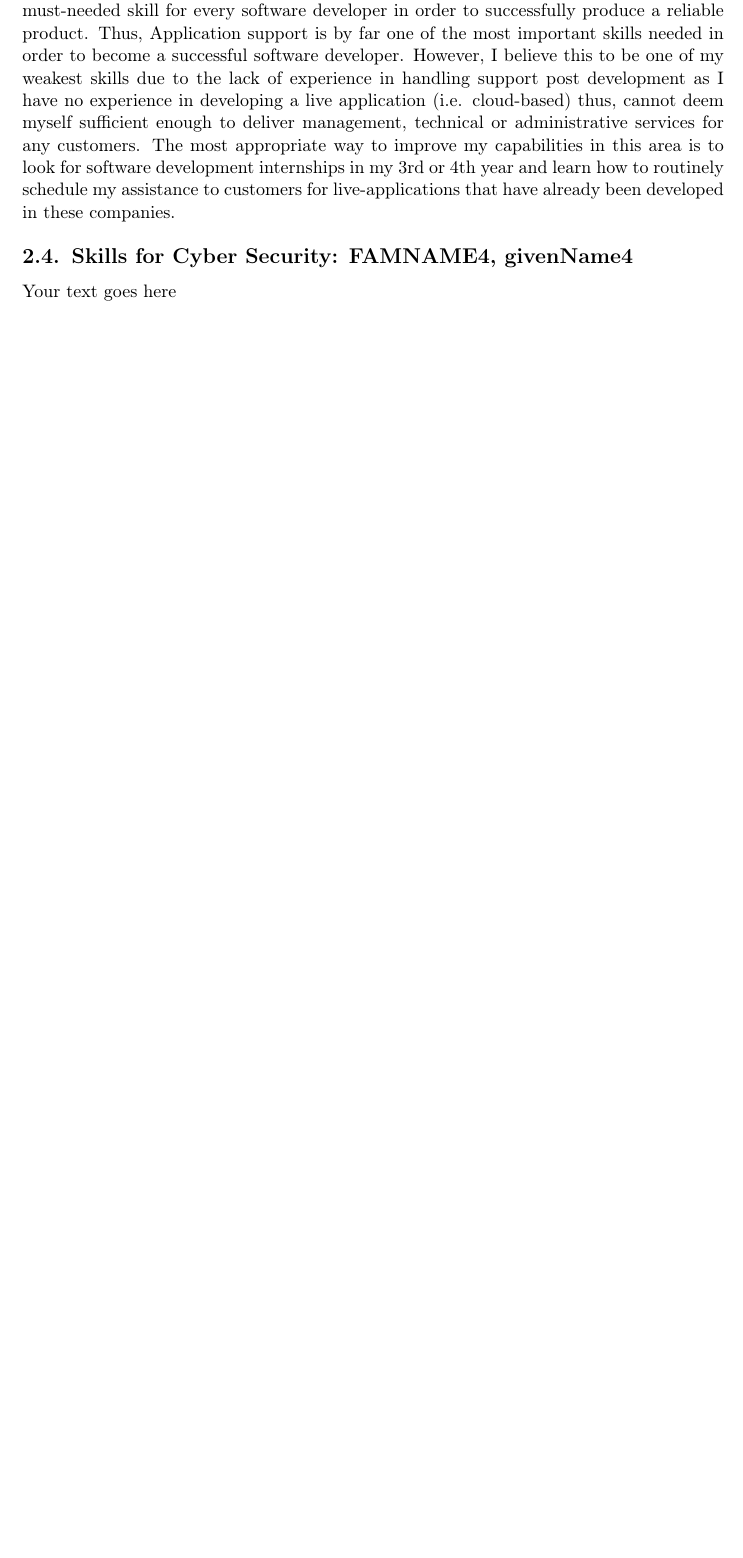
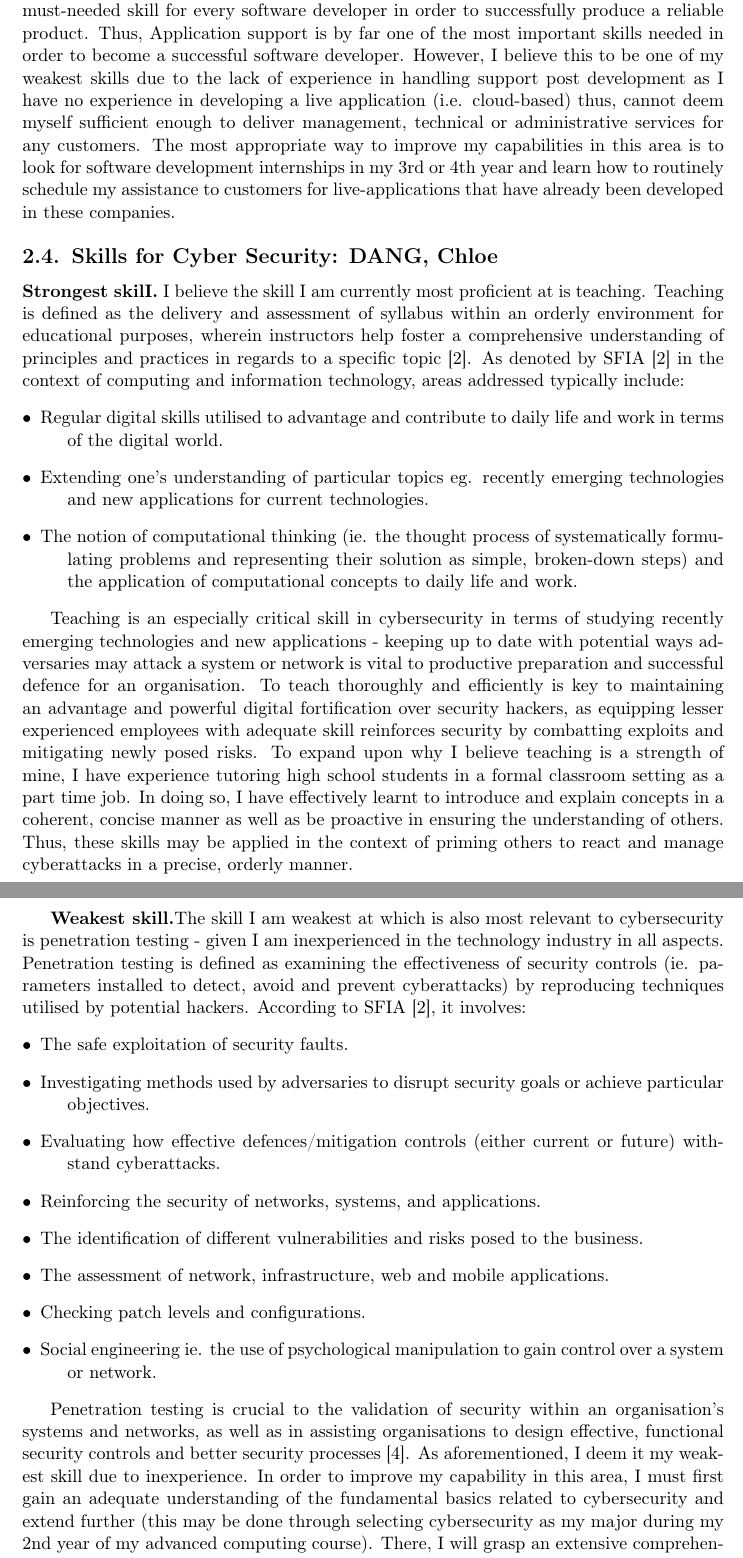
Before and after one commit to Jordanpro882/INFO1111_CC15_05, a LaTeX document (INFO1111_Group_Project.tex): part of page 6 of 11 before the commit and two parts of pages 6 and 7 of 12 after it, the two joined at a grey line, cut so that both start at the same text, the shorter picture padded with empty space. Compiled offline with pdfLaTeX; a missing bibliography style is replaced by a similar one.

Commit message:
Uploaded cybersecurity section

```diff
--- a/INFO1111_Group_Project.tex
+++ b/INFO1111_Group_Project.tex
@@ -155,7 +155,29 @@ Your text goes here
 
 \subsection{Skills for \majD: \studD}
 
-Your text goes here
+\textbf{Strongest skilI.} I believe the skill I am currently most proficient at is teaching. Teaching is defined as the delivery and assessment of syllabus within an orderly environment for educational purposes, wherein instructors help foster a comprehensive understanding of principles and practices in regards to a specific topic [2]. As denoted by SFIA [2] in the context of computing and information technology, areas addressed typically include:
+\begin{description}
+\item[$\bullet$] Regular digital skills utilised to advantage and contribute to daily life and work in terms of the digital world.
+\item[$\bullet$]  Extending one’s understanding of particular topics eg. recently emerging technologies and new applications for current technologies.
+\item[$\bullet$]  The notion of computational thinking (ie. the thought process of systematically formulating problems and representing their solution as simple, broken-down steps) and the application of computational concepts to daily life and work.
+\end{description}
+
+Teaching is an especially critical skill in cybersecurity in terms of studying recently emerging technologies and new applications - keeping up to date with potential ways adversaries may attack a system or network is vital to productive preparation and successful defence for an organisation. To teach thoroughly and efficiently is key to maintaining an advantage and powerful digital fortification over security hackers, as equipping lesser experienced employees with adequate skill reinforces security by combatting exploits and mitigating newly posed risks. To expand upon why I believe teaching is a strength of mine, I have experience tutoring high school students in a formal classroom setting as a part time job. In doing so, I have effectively learnt to introduce and explain concepts in a coherent, concise manner as well as be proactive in ensuring the understanding of others. Thus, these skills may be applied in the context of priming others to react and manage cyberattacks in a precise, orderly manner.
+
+\textbf{Weakest skill.}The skill I am weakest at which is also most relevant to cybersecurity is penetration testing - given I am inexperienced in the technology industry in all aspects. Penetration testing is defined as examining the effectiveness of security controls (ie. parameters installed to detect, avoid and prevent cyberattacks) by reproducing techniques utilised by potential hackers. According to SFIA [2], it involves:
+\begin{description}
+\item[$\bullet$]  The safe exploitation of security faults.
+\item[$\bullet$]  Investigating methods used by adversaries to disrupt security goals or achieve particular objectives.
+\item[$\bullet$]  Evaluating how effective defences/mitigation controls (either current or future) withstand cyberattacks.
+\item[$\bullet$]  Reinforcing the security of networks, systems, and applications.
+\item[$\bullet$]  The identification of different vulnerabilities and risks posed to the business.
+\item[$\bullet$]  The assessment of network, infrastructure, web and mobile applications.
+\item[$\bullet$]  Checking patch levels and configurations.
+\item[$\bullet$]  Social engineering ie. the use of psychological manipulation to gain control over a system or network.
+\end{description}
+
+Penetration testing is crucial to the validation of security within an organisation’s systems and networks, as well as in assisting organisations to design effective, functional security controls and better security processes [4]. As aforementioned, I deem it my weakest skill due to inexperience. In order to improve my capability in this area, I must first gain an adequate understanding of the fundamental basics related to cybersecurity and extend further (this may be done through selecting cybersecurity as my major during my 2nd year of my advanced computing course). There, I will grasp an extensive comprehension of how to perform penetration testing alongside other concepts, and eventually be able to apply it in industrial settings once I gain an internship or official position in an organisation.
+
 
 
 %=======================================================================================
```
Also changed, not shown: main.bib (+6 -0 lines), INFO1111_Group_Project.pdf, INFO1111_Group_Project.tex (6 more changed lines), 5 other files.
